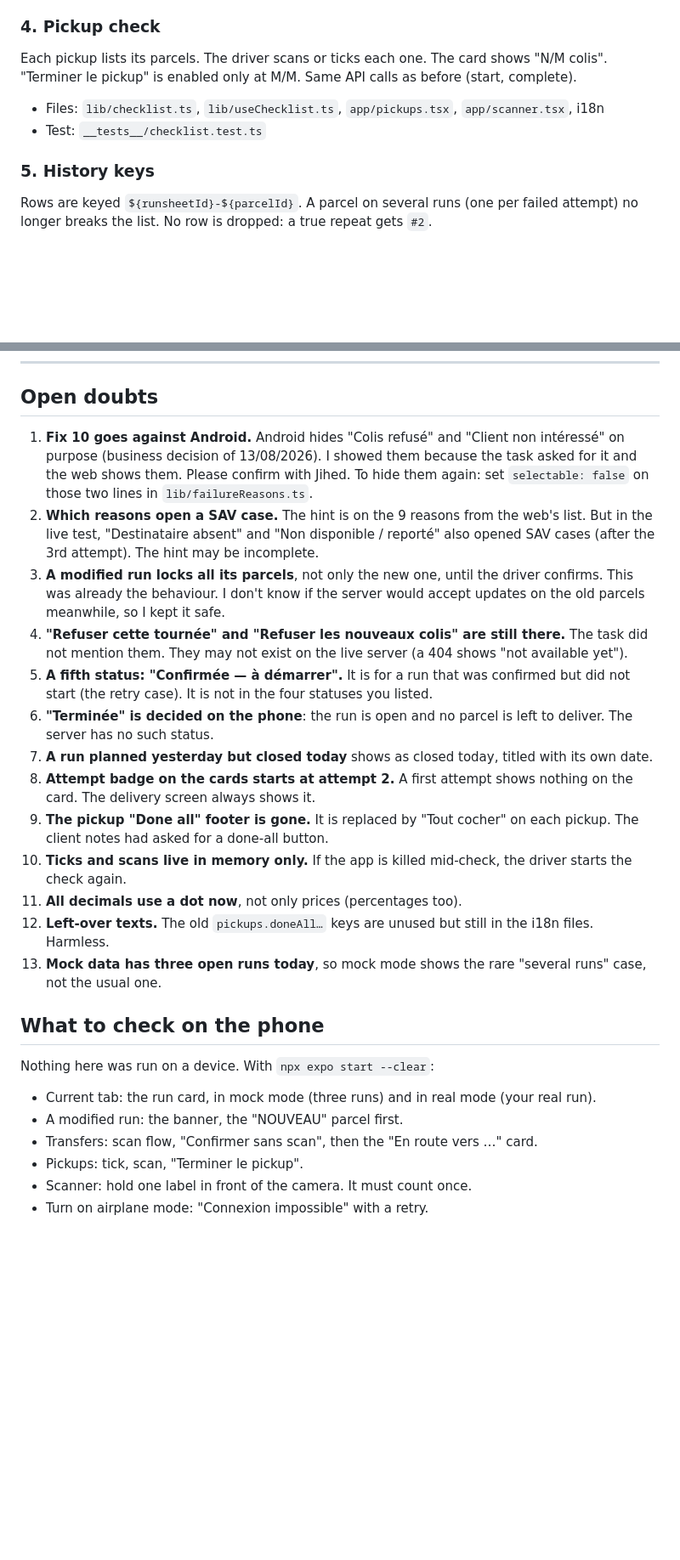
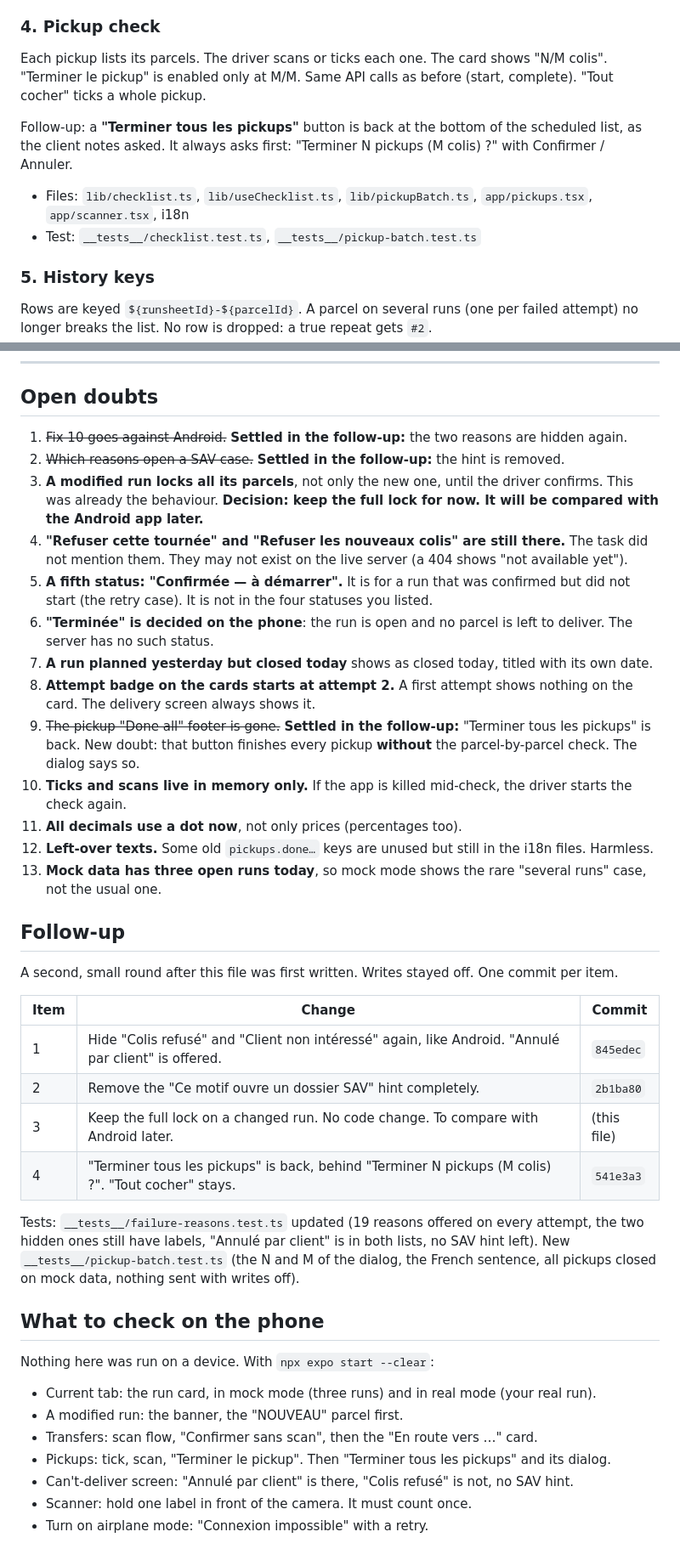
Before and after one commit to AmyynJendly/Jibex, a Markdown page: FIXES.md, 2 parts joined by grey strips. Shown at 85% size. Drawn GitHub-style; blank space fills up the shorter version.

Commit message:
docs: FIXES.md — the follow-up round, and the run lock to compare with Android later
Co-Authored-By: Claude Opus 5.5 <noreply@anthropic.com>

```diff
--- a/FIXES.md
+++ b/FIXES.md
@@ -82,9 +83,13 @@ On the delivery screen: "Récupérer l'article à retourner à l'expéditeur" an
 
 Each pickup lists its parcels. The driver scans or ticks each one. The card shows "N/M colis".
 "Terminer le pickup" is enabled only at M/M. Same API calls as before (start, complete).
+"Tout cocher" ticks a whole pickup.
 
-- Files: `lib/checklist.ts`, `lib/useChecklist.ts`, `app/pickups.tsx`, `app/scanner.tsx`, i18n
-- Test: `__tests__/checklist.test.ts`
+Follow-up: a **"Terminer tous les pickups"** button is back at the bottom of the scheduled list,
+as the client notes asked. It always asks first: "Terminer N pickups (M colis) ?" with Confirmer / Annuler.
+
+- Files: `lib/checklist.ts`, `lib/useChecklist.ts`, `lib/pickupBatch.ts`, `app/pickups.tsx`, `app/scanner.tsx`, i18n
+- Test: `__tests__/checklist.test.ts`, `__tests__/pickup-batch.test.ts`
 
 ### 5. History keys
 
@@ -204,14 +214,10 @@ The library `react-native-qrcode-svg` was removed with it.
 
 ## Open doubts
 
-1. **Fix 10 goes against Android.** Android hides "Colis refusé" and "Client non intéressé" on purpose
-   (business decision of 13/08/2026). I showed them because the task asked for it and the web shows them.
-   Please confirm with Jihed. To hide them again: set `selectable: false` on those two lines in `lib/failureReasons.ts`.
-2. **Which reasons open a SAV case.** The hint is on the 9 reasons from the web's list.
-   But in the live test, "Destinataire absent" and "Non disponible / reporté" also opened SAV cases
-   (after the 3rd attempt). The hint may be incomplete.
+1. ~~Fix 10 goes against Android.~~ **Settled in the follow-up:** the two reasons are hidden again.
+2. ~~Which reasons open a SAV case.~~ **Settled in the follow-up:** the hint is removed.
 3. **A modified run locks all its parcels**, not only the new one, until the driver confirms. This was already
-   the behaviour. I don't know if the server would accept updates on the old parcels meanwhile, so I kept it safe.
+   the behaviour. **Decision: keep the full lock for now. It will be compared with the Android app later.**
 4. **"Refuser cette tournée" and "Refuser les nouveaux colis" are still there.** The task did not mention them.
    They may not exist on the live server (a 404 shows "not available yet").
 5. **A fifth status: "Confirmée — à démarrer".** It is for a run that was confirmed but did not start
@@ -221,12 +227,27 @@ The library `react-native-qrcode-svg` was removed with it.
 7. **A run planned yesterday but closed today** shows as closed today, titled with its own date.
 8. **Attempt badge on the cards starts at attempt 2.** A first attempt shows nothing on the card.
    The delivery screen always shows it.
-9. **The pickup "Done all" footer is gone.** It is replaced by "Tout cocher" on each pickup.
-   The client notes had asked for a done-all button.
+9. ~~The pickup "Done all" footer is gone.~~ **Settled in the follow-up:** "Terminer tous les pickups" is back.
+   New doubt: that button finishes every pickup **without** the parcel-by-parcel check. The dialog says so.
 10. **Ticks and scans live in memory only.** If the app is killed mid-check, the driver starts the check again.
 11. **All decimals use a dot now**, not only prices (percentages too).
-12. **Left-over texts.** The old `pickups.doneAll…` keys are unused but still in the i18n files. Harmless.
+12. **Left-over texts.** Some old `pickups.done…` keys are unused but still in the i18n files. Harmless.
 13. **Mock data has three open runs today**, so mock mode shows the rare "several runs" case, not the usual one.
+
+## Follow-up
+
+A second, small round after this file was first written. Writes stayed off. One commit per item.
+
+| Item | Change | Commit |
+|------|--------|--------|
+| 1 | Hide "Colis refusé" and "Client non intéressé" again, like Android. "Annulé par client" is offered. | `845edec` |
+| 2 | Remove the "Ce motif ouvre un dossier SAV" hint completely. | `2b1ba80` |
+| 3 | Keep the full lock on a changed run. No code change. To compare with Android later. | (this file) |
+| 4 | "Terminer tous les pickups" is back, behind "Terminer N pickups (M colis) ?". "Tout cocher" stays. | `541e3a3` |
+
+Tests: `__tests__/failure-reasons.test.ts` updated (19 reasons offered on every attempt, the two hidden ones
+still have labels, "Annulé par client" is in both lists, no SAV hint left). New `__tests__/pickup-batch.test.ts`
+(the N and M of the dialog, the French sentence, all pickups closed on mock data, nothing sent with writes off).
 
 ## What to check on the phone
 
@@ -235,6 +256,7 @@ Nothing here was run on a device. With `npx expo start --clear`:
 - Current tab: the run card, in mock mode (three runs) and in real mode (your real run).
 - A modified run: the banner, the "NOUVEAU" parcel first.
 - Transfers: scan flow, "Confirmer sans scan", then the "En route vers …" card.
-- Pickups: tick, scan, "Terminer le pickup".
+- Pickups: tick, scan, "Terminer le pickup". Then "Terminer tous les pickups" and its dialog.
+- Can't-deliver screen: "Annulé par client" is there, "Colis refusé" is not, no SAV hint.
 - Scanner: hold one label in front of the camera. It must count once.
 - Turn on airplane mode: "Connexion impossible" with a retry.
```
Also changed, not shown: other parts of FIXES.md (+12 -6 lines).
